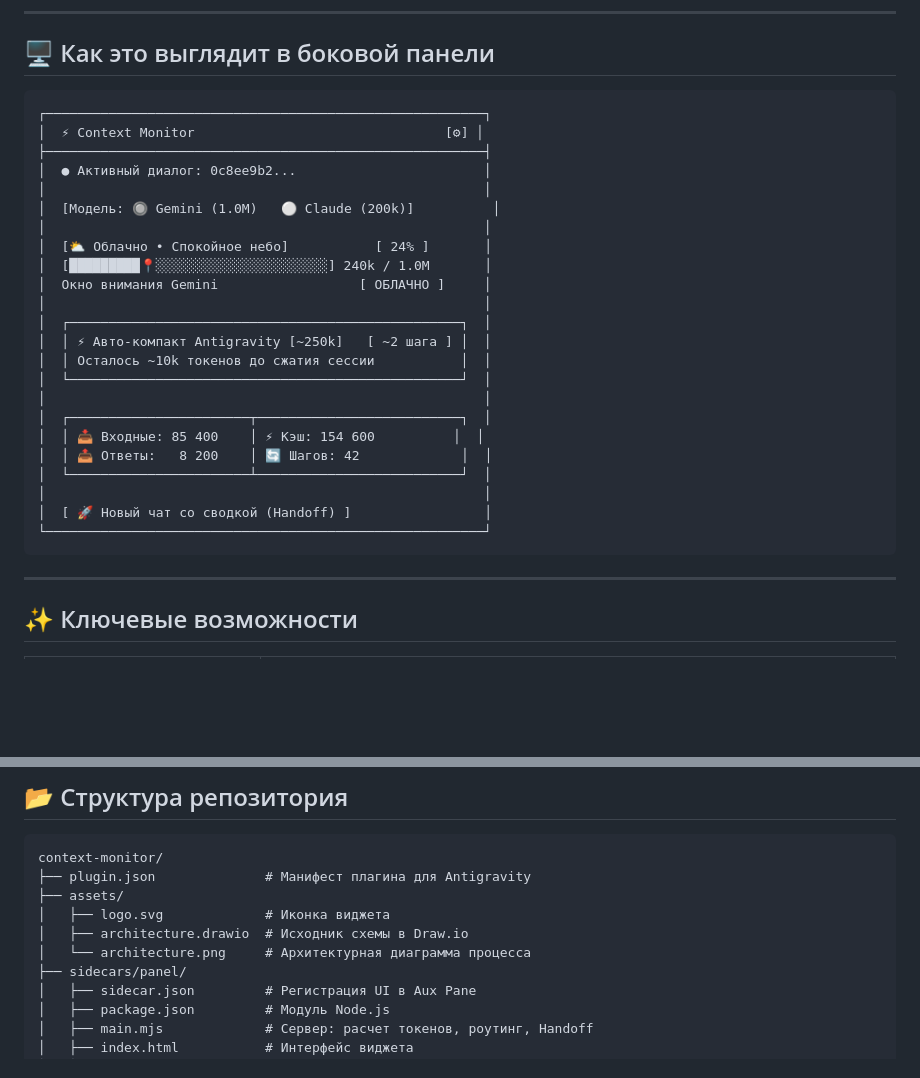
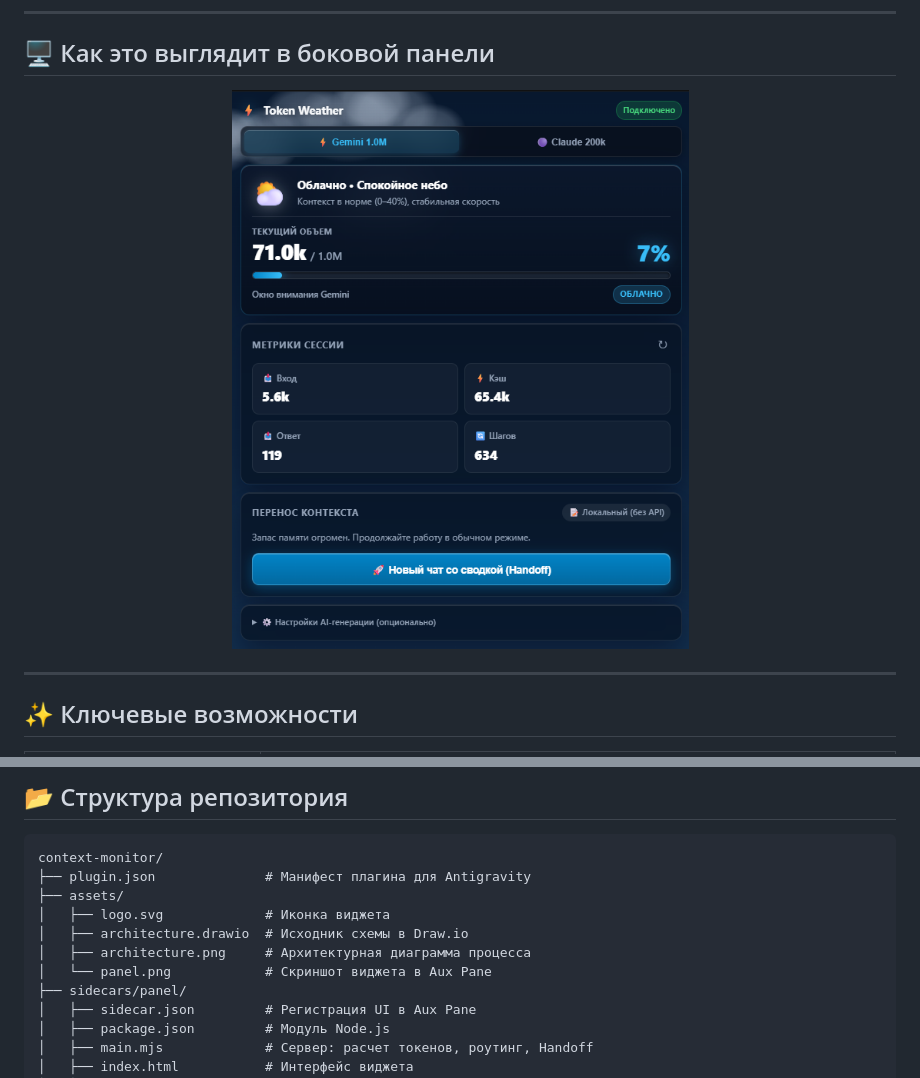
Before and after one commit to bekirand/context-monitor, a Markdown page: README.md, 2 parts joined by grey strips. Drawn GitHub-style; pictures changed too: assets/panel.png (added); blank space fills up the shorter version.

Commit message:
docs: embed panel.png screenshot in README replacing ASCII mockup

````diff
--- a/README.md
+++ b/README.md
@@ -79,31 +79,9 @@
 
 ## 🖥 Как это выглядит в боковой панели
 
-```text
-┌────────────────────────────────────────────────────────┐
-│  ⚡ Context Monitor                                [⚙] │
-├────────────────────────────────────────────────────────┤
-│  ● Активный диалог: 0c8ee9b2...                        │
-│                                                        │
-│  [Модель: 🔘 Gemini (1.0M)   ⚪ Claude (200k)]          │
-│                                                        │
-│  [⛅ Облачно • Спокойное небо]           [ 24% ]       │
-│  [█████████📍░░░░░░░░░░░░░░░░░░░░░░] 240k / 1.0M       │
-│  Окно внимания Gemini                  [ ОБЛАЧНО ]     │
-│                                                        │
-│  ┌──────────────────────────────────────────────────┐  │
-│  │ ⚡ Авто-компакт Antigravity [~250k]   [ ~2 шага ] │  │
-│  │ Осталось ~10k токенов до сжатия сессии           │  │
-│  └──────────────────────────────────────────────────┘  │
-│                                                        │
-│  ┌───────────────────────┬──────────────────────────┐  │
-│  │ 📥 Входные: 85 400    │ ⚡ Кэш: 154 600          │  │
-│  │ 📤 Ответы:   8 200    │ 🔄 Шагов: 42             │  │
-│  └───────────────────────┴──────────────────────────┘  │
-│                                                        │
-│  [ 🚀 Новый чат со сводкой (Handoff) ]                 │
-└────────────────────────────────────────────────────────┘
-```
+<p align="center">
+  <img src="assets/panel.png" alt="Виджет Context Monitor в боковой панели Antigravity" width="500">
+</p>
 
 ---
 
@@ -173,7 +151,8 @@ context-monitor/
 ├── assets/
 │   ├── logo.svg             # Иконка виджета
 │   ├── architecture.drawio  # Исходник схемы в Draw.io
-│   └── architecture.png     # Архитектурная диаграмма процесса
+│   ├── architecture.png     # Архитектурная диаграмма процесса
+│   └── panel.png            # Скриншот виджета в Aux Pane
 ├── sidecars/panel/
 │   ├── sidecar.json         # Регистрация UI в Aux Pane
 │   ├── package.json         # Модуль Node.js
````
